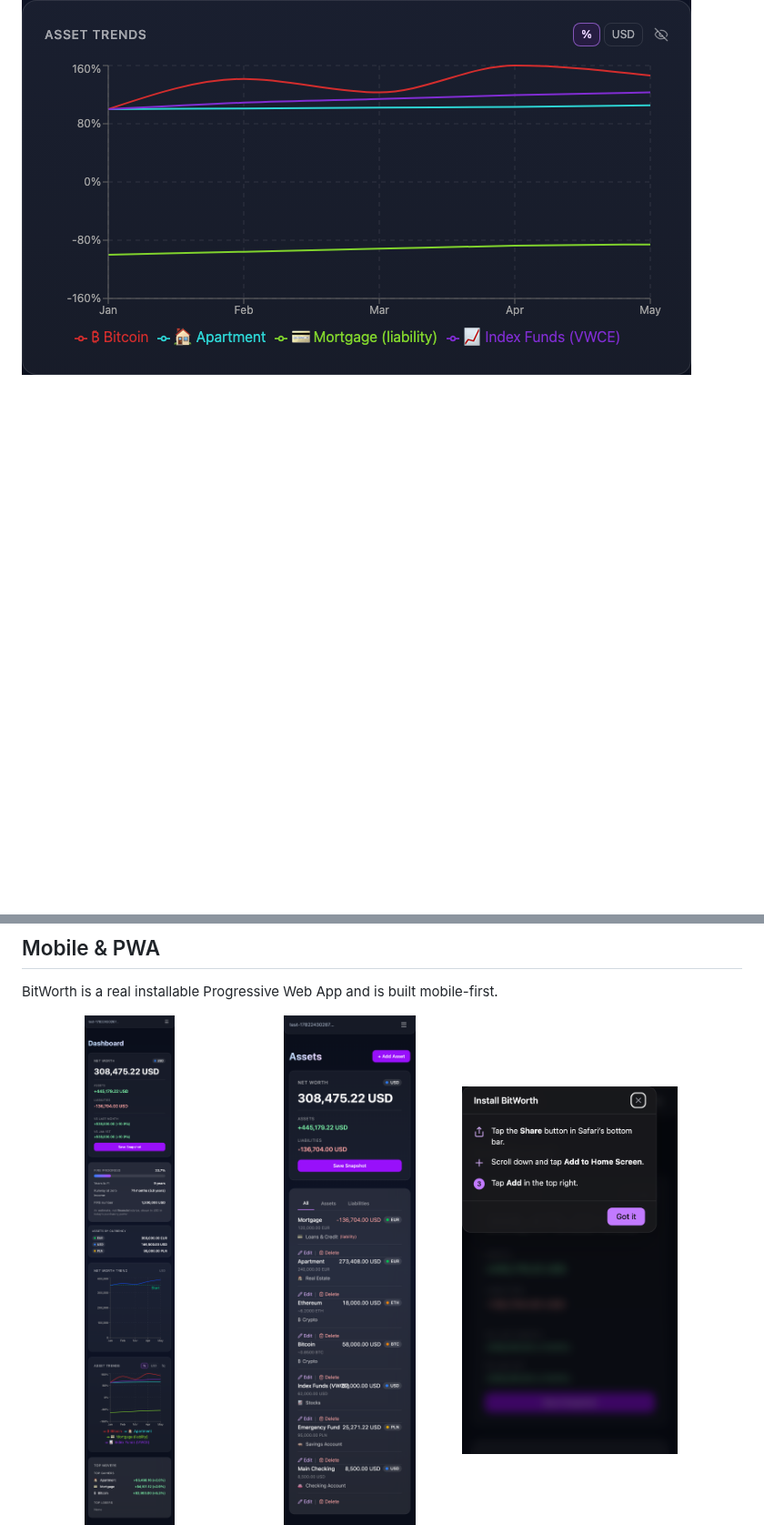
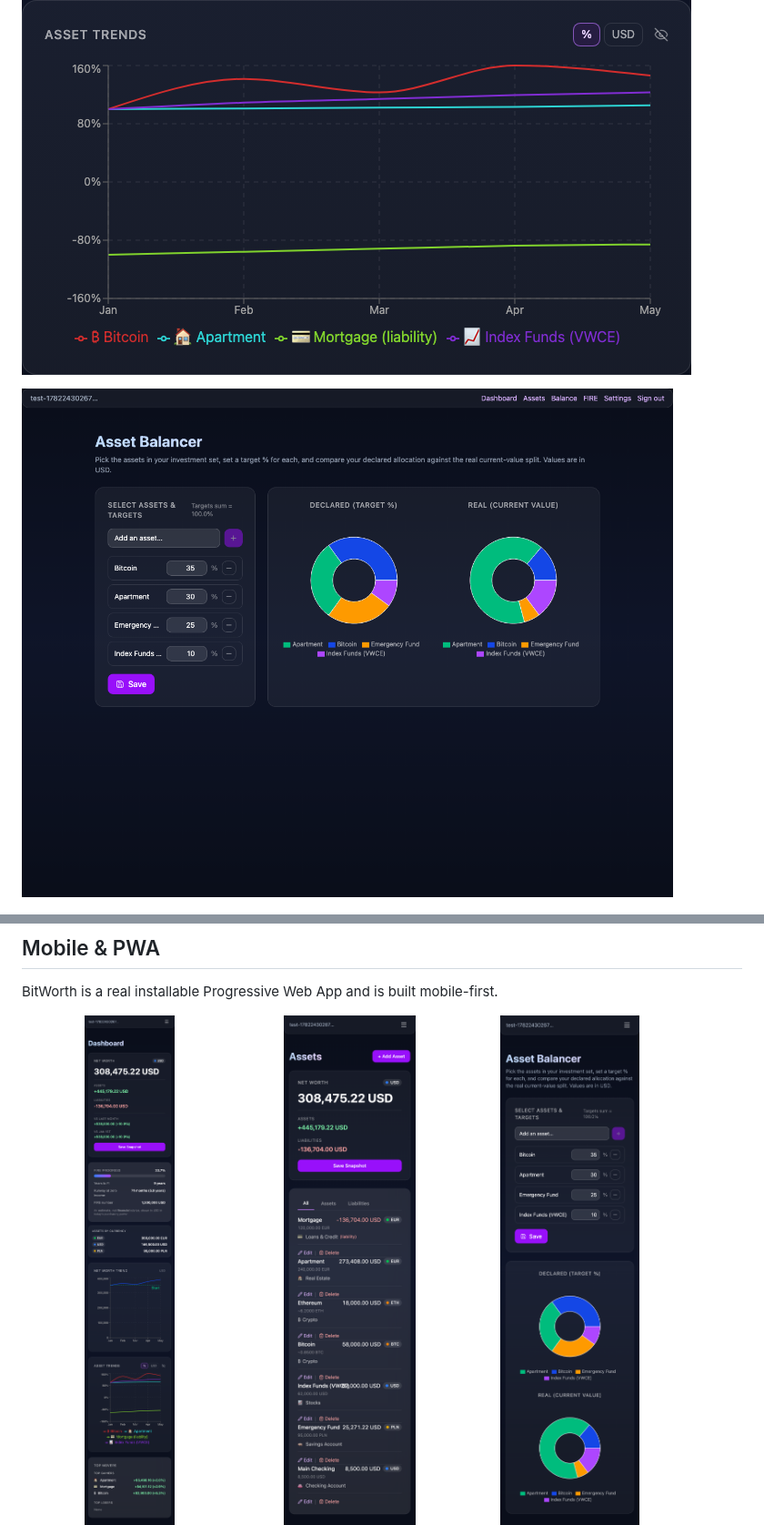
Before and after one commit to mkozachuk/bitworth, a Markdown page: README.md, 2 parts joined by grey strips. Shown at 91% size. Drawn GitHub-style; pictures changed too: docs/screenshots/balancer.png (added), docs/screenshots/mobile-balancer.png (added); blank space fills up the shorter version.

```diff
--- a/README.md
+++ b/README.md
@@ -49,6 +50,8 @@ Tracking net worth in a spreadsheet works until it doesn't: formulas drift, curr
 | [![Assets list](docs/screenshots/assets.png)](docs/screenshots/assets.png) | [![FIRE calculator](docs/screenshots/fire.png)](docs/screenshots/fire.png) |
 
 ![Asset Trends — per-asset trend lines over snapshot history, indexed mode](docs/screenshots/asset-trends.png)
+
+![Asset Balancer — declared vs real allocation as side-by-side donut charts, with a dropdown + add/remove asset picker and a live targets-sum indicator](docs/screenshots/balancer.png)
 
 ![Settings — display currency, theme, FIRE progress card toggle, and backup/restore](docs/screenshots/settings.png)
 
@@ -65,6 +68,7 @@ BitWorth is a real installable Progressive Web App and is built mobile-first.
 <p>
   <img alt="Mobile dashboard" src="docs/screenshots/mobile-dashboard.png" width="30%" />
   <img alt="Mobile assets (card reflow)" src="docs/screenshots/mobile-assets.png" width="30%" />
+  <img alt="Mobile asset balancer (stacked donut charts)" src="docs/screenshots/mobile-balancer.png" width="30%" />
   <img alt="iOS install instructions" src="docs/screenshots/mobile-install.png" width="30%" />
 </p>
 
```
Also changed, not shown: other parts of README.md (+5 -4 lines), context/foundation/roadmap.md (+3 -3 lines), 1 other file.
